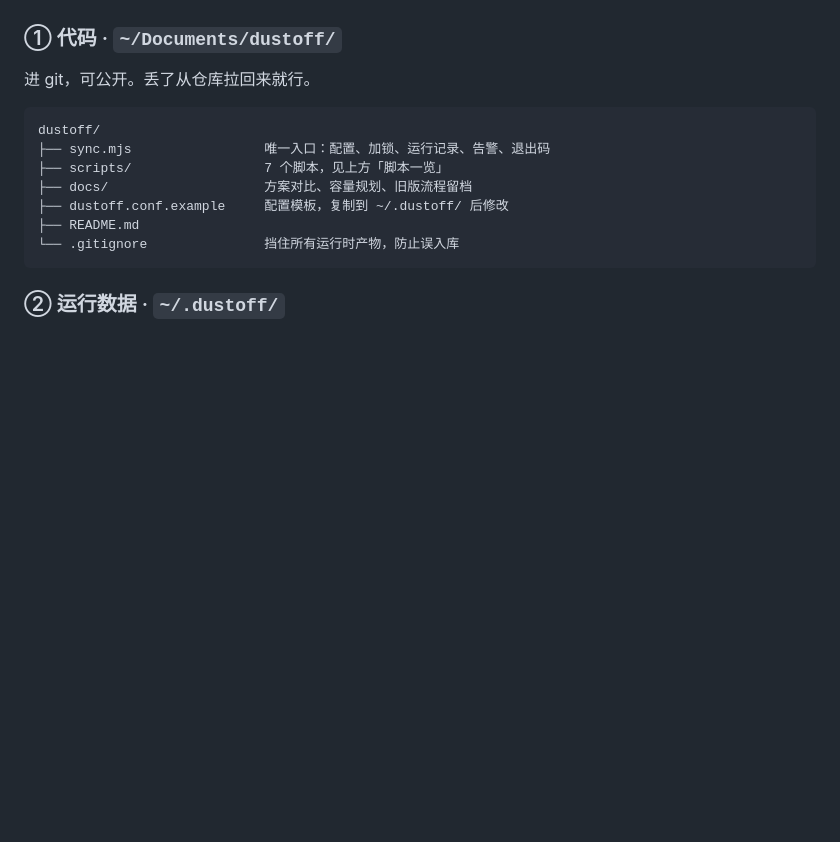
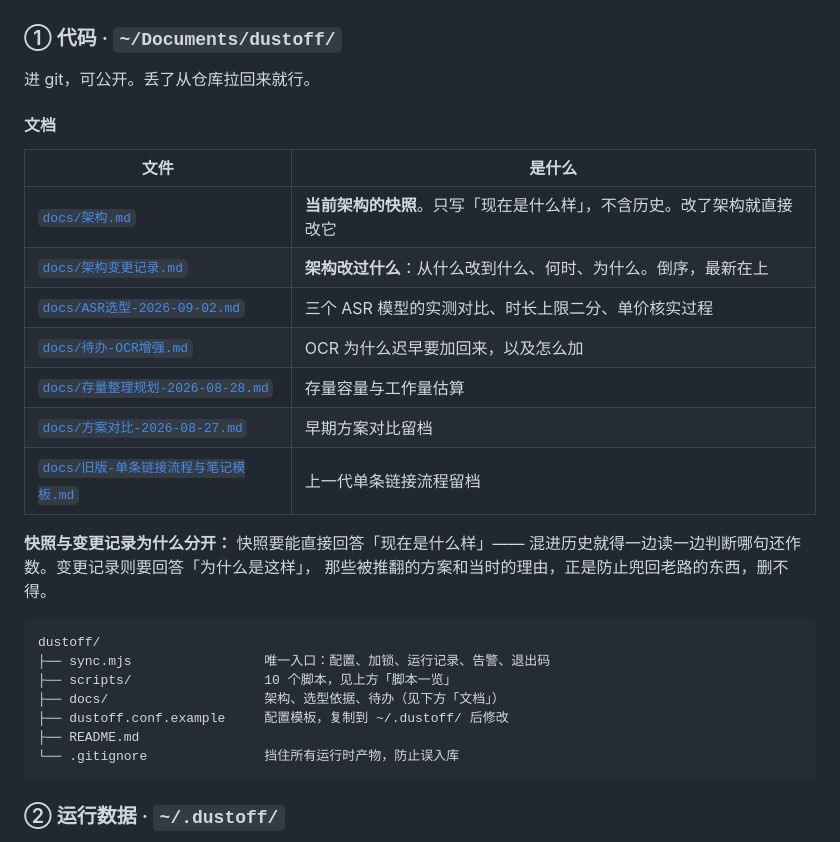
Before and after one commit to Austinenna/dustoff, a Markdown page: README.md, the part around the change. Rendered like a GitHub page; blank space fills up the shorter version.

````diff
--- a/README.md
+++ b/README.md
@@ -236,11 +236,27 @@ node scripts/get_collection.mjs 200 | node scripts/download.mjs - 3
 
 进 git，可公开。丢了从仓库拉回来就行。
 
+#### 文档
+
+| 文件 | 是什么 |
+|---|---|
+| [`docs/架构.md`](docs/架构.md) | **当前架构的快照**。只写「现在是什么样」，不含历史。改了架构就直接改它 |
+| [`docs/架构变更记录.md`](docs/架构变更记录.md) | **架构改过什么**：从什么改到什么、何时、为什么。倒序，最新在上 |
+| [`docs/ASR选型-2026-09-02.md`](docs/ASR选型-2026-09-02.md) | 三个 ASR 模型的实测对比、时长上限二分、单价核实过程 |
+| [`docs/待办-OCR增强.md`](docs/待办-OCR增强.md) | OCR 为什么迟早要加回来，以及怎么加 |
+| [`docs/存量整理规划-2026-08-28.md`](docs/存量整理规划-2026-08-28.md) | 存量容量与工作量估算 |
+| [`docs/方案对比-2026-08-27.md`](docs/方案对比-2026-08-27.md) | 早期方案对比留档 |
+| [`docs/旧版-单条链接流程与笔记模板.md`](docs/旧版-单条链接流程与笔记模板.md) | 上一代单条链接流程留档 |
+
+**快照与变更记录为什么分开：** 快照要能直接回答「现在是什么样」——
+混进历史就得一边读一边判断哪句还作数。变更记录则要回答「为什么是这样」，
+那些被推翻的方案和当时的理由，正是防止兜回老路的东西，删不得。
+
 ```
 dustoff/
 ├── sync.mjs                 唯一入口：配置、加锁、运行记录、告警、退出码
-├── scripts/                 7 个脚本，见上方「脚本一览」
-├── docs/                    方案对比、容量规划、旧版流程留档
+├── scripts/                 10 个脚本，见上方「脚本一览」
+├── docs/                    架构、选型依据、待办（见下方「文档」）
 ├── dustoff.conf.example     配置模板，复制到 ~/.dustoff/ 后修改
 ├── README.md
 └── .gitignore               挡住所有运行时产物，防止误入库
````
Also changed, not shown: docs/架构.md (+132 -35 lines), docs/架构变更记录.md (added, +249 -0 lines).
